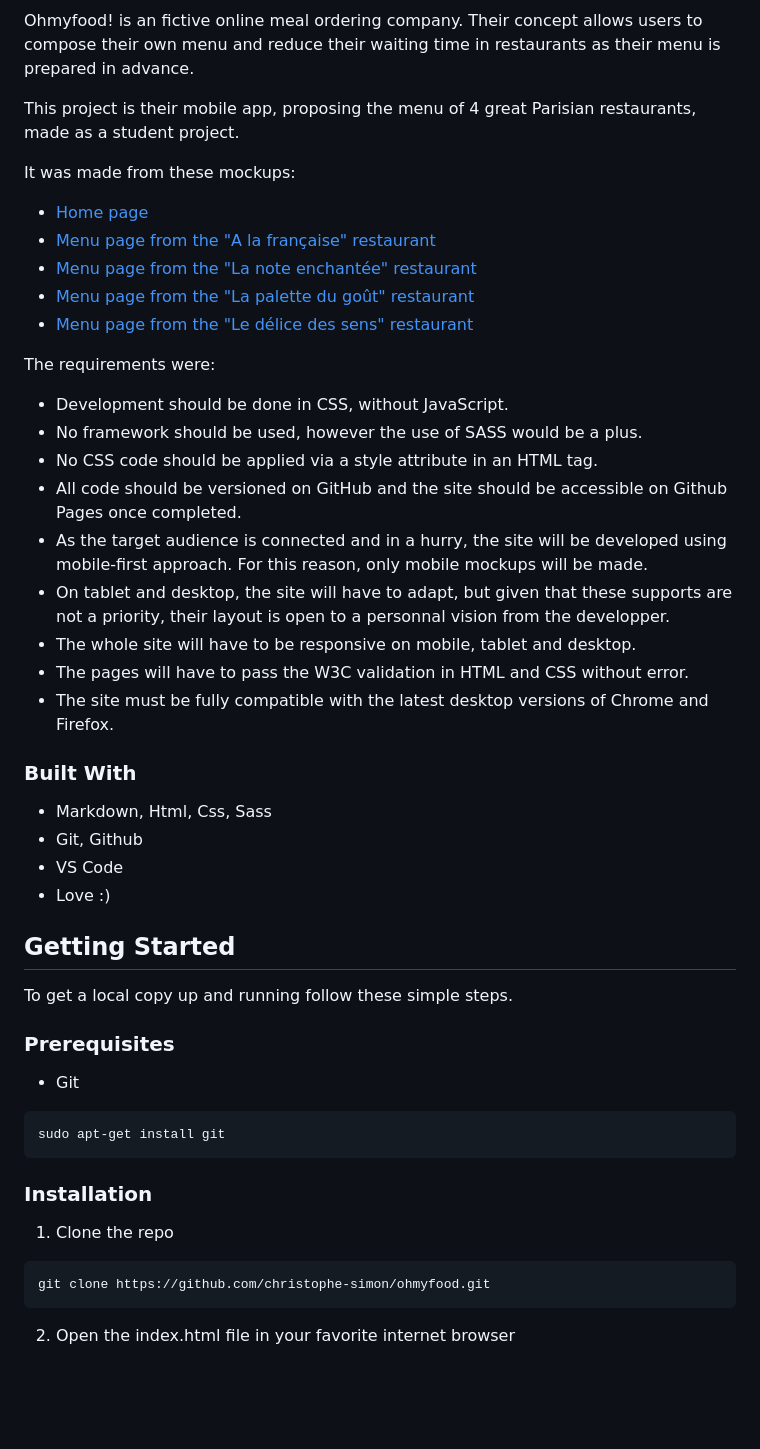
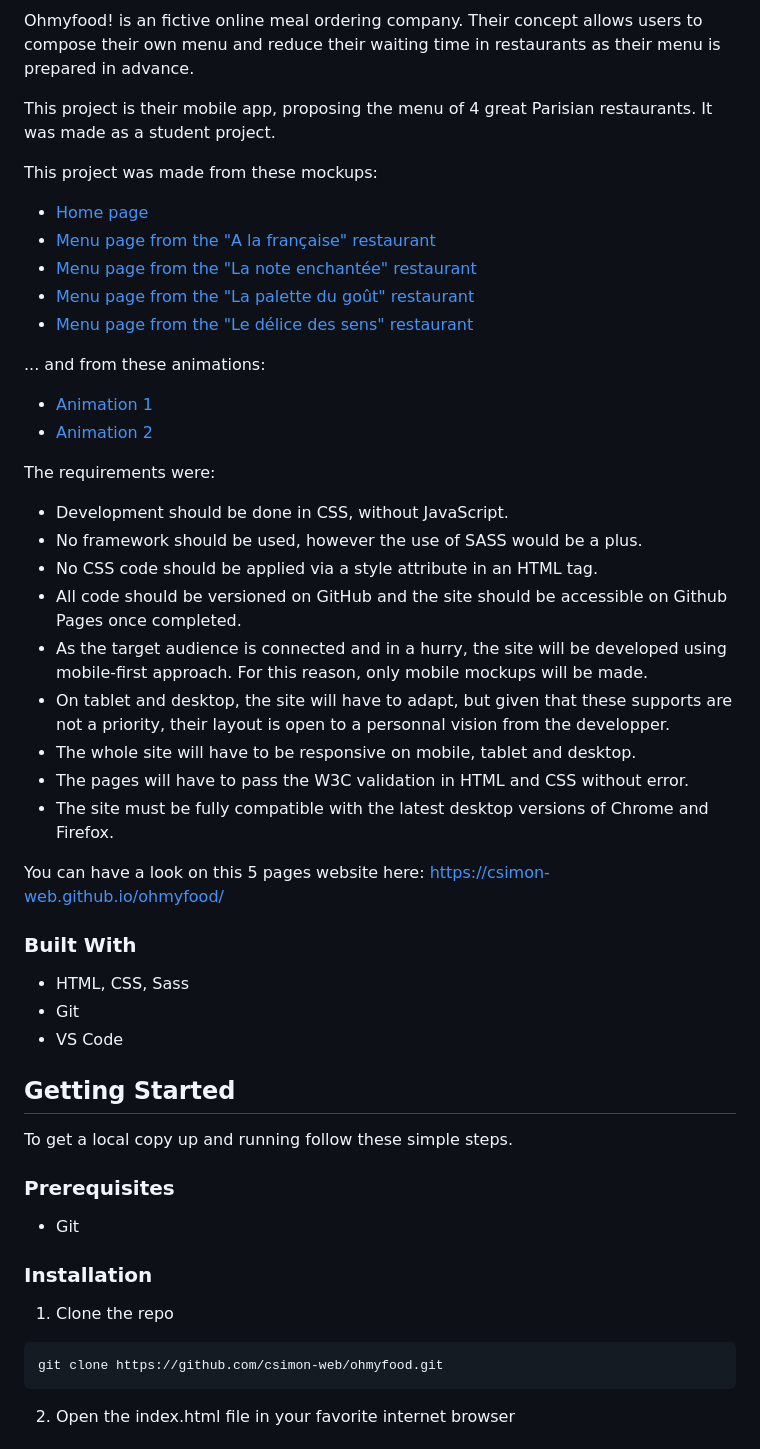
Before and after one commit to csimon-web/ohmyfood, a Markdown page: README.md, the part around one of its changes. Rendered like a GitHub page; blank space fills up the shorter version.

````diff
--- a/README.md
+++ b/README.md
@@ -9,51 +10,59 @@
 
 Ohmyfood! is an fictive online meal ordering company. Their concept allows users to compose their own menu and reduce their waiting time in restaurants as their menu is prepared in advance.
 
-This project is their mobile app, proposing the menu of 4 great Parisian restaurants, made as a student project.
+This project is their mobile app, proposing the menu of 4 great Parisian restaurants. It was made as a student project.
 
-It was made from these mockups:
+This project was made from these mockups:
+
 - [Home page](docs/homepage.png)
 - [Menu page from the "A la française" restaurant](docs/menupage-a-la-francaise.png)
 - [Menu page from the "La note enchantée" restaurant](docs/menupage-la-note-enchantee.png)
 - [Menu page from the "La palette du goût" restaurant](docs/menupage-la-palette-du-gout.png)
 - [Menu page from the "Le délice des sens" restaurant](docs/menupage-le-delice-des-sens.png)
 
+... and from these animations:
+
+- [Animation 1](docs/animation-1.mp4)
+- [Animation 2](docs/animation-2.mp4)
+
 The requirements were:
+
 - Development should be done in CSS, without JavaScript.
 - No framework should be used, however the use of SASS would be a plus.
 - No CSS code should be applied via a style attribute in an HTML tag.
 - All code should be versioned on GitHub and the site should be accessible on Github Pages once completed.
 - As the target audience is connected and in a hurry, the site will be developed using
-mobile-first approach. For this reason, only mobile mockups will be made.
+  mobile-first approach. For this reason, only mobile mockups will be made.
 - On tablet and desktop, the site will have to adapt, but given that these supports are not a priority, their layout is open to a personnal vision from the developper.
 - The whole site will have to be responsive on mobile, tablet and desktop.
 - The pages will have to pass the W3C validation in HTML and CSS without error.
 - The site must be fully compatible with the latest desktop versions of Chrome and Firefox.
 
+You can have a look on this 5 pages website here: https://csimon-web.github.io/ohmyfood/
+
 ### Built With
 
-- Markdown, Html, Css, Sass
-- Git, Github
+- HTML, CSS, Sass
+- Git
 - VS Code
-- Love :)
 
 <!-- GETTING STARTED -->
+
 ## Getting Started
 
 To get a local copy up and running follow these simple steps.
 
 ### Prerequisites
 
-* Git
-```sh
-sudo apt-get install git
-```
+- Git
 
 ### Installation
 
 1. Clone the repo
+
 ```sh
-git clone https://github.com/christophe-simon/ohmyfood.git
+git clone https://github.com/csimon-web/ohmyfood.git
 ```
+
 2. Open the index.html file in your favorite internet browser
 
````
Also changed, not shown: other parts of README.md (+20 -27 lines).
